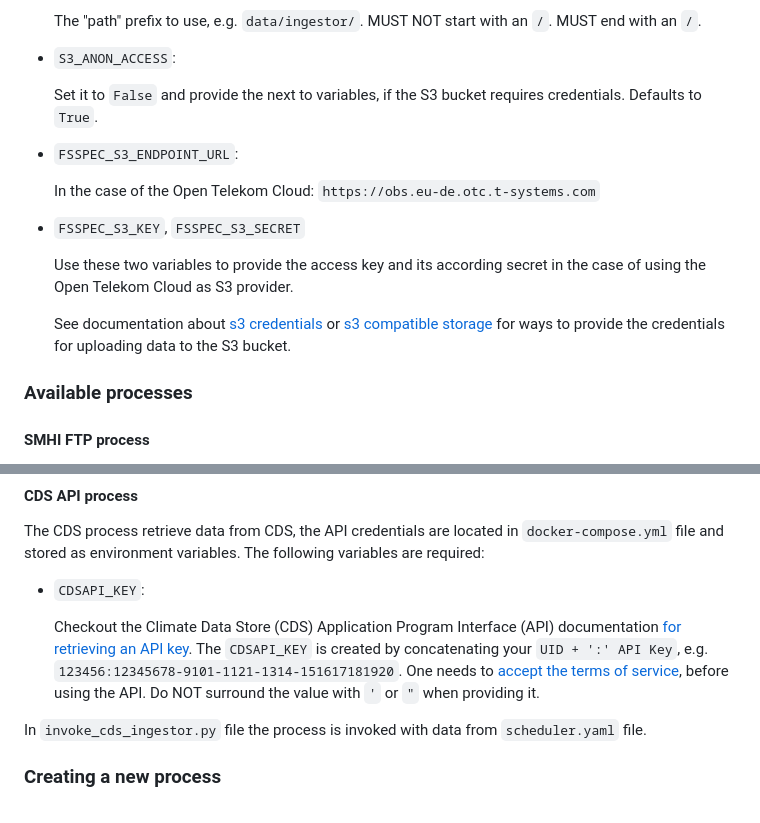
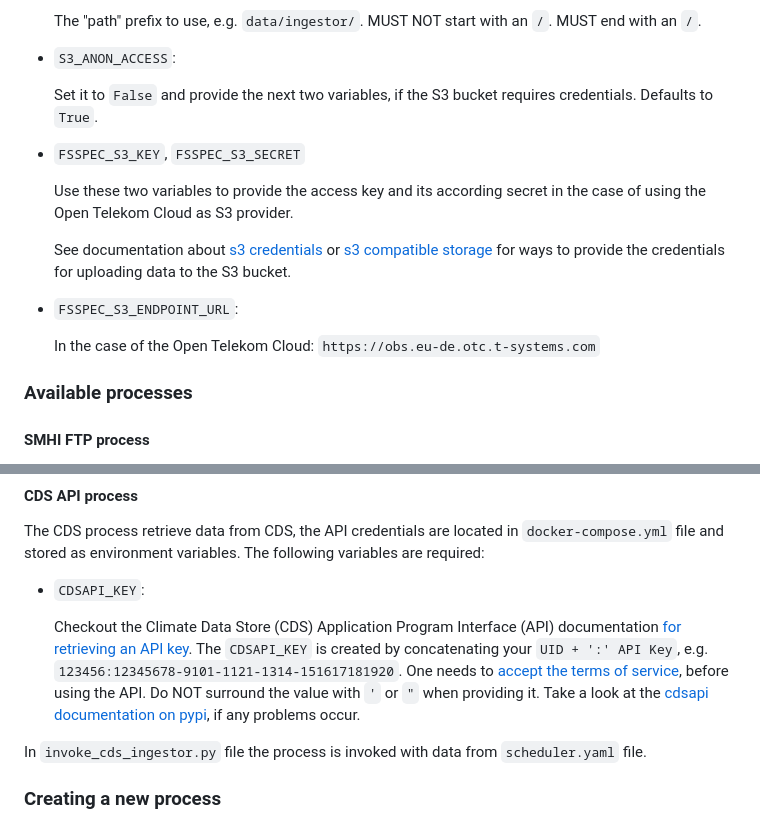
Before and after one commit to icisk/pygeoapi_ingestor, a Markdown page: README.md, 2 parts joined by grey strips. Drawn GitHub-style.

```diff
--- a/README.md
+++ b/README.md
@@ -60,18 +60,18 @@ Common environment variables used by all processes:
 
 - `S3_ANON_ACCESS`:
 
-  Set it to `False` and provide the next to variables, if the S3 bucket requires credentials.
+  Set it to `False` and provide the next two variables, if the S3 bucket requires credentials.
   Defaults to `True`.
-
-- `FSSPEC_S3_ENDPOINT_URL`:
-
-  In the case of the Open Telekom Cloud: `https://obs.eu-de.otc.t-systems.com`
 
 - `FSSPEC_S3_KEY`, `FSSPEC_S3_SECRET`
 
   Use these two variables to provide the access key and its according secret in the case of using the Open Telekom Cloud as S3 provider.
 
   See documentation about [s3 credentials](https://s3fs.readthedocs.io/en/latest/#credentials) or [s3 compatible storage](https://s3fs.readthedocs.io/en/latest/index.html#s3-compatible-storage) for ways to provide the credentials for uploading data to the S3 bucket.
+
+- `FSSPEC_S3_ENDPOINT_URL`:
+
+  In the case of the Open Telekom Cloud: `https://obs.eu-de.otc.t-systems.com`
 
 ### Available processes
 
@@ -98,6 +98,7 @@ The following variables are required:
   The `CDSAPI_KEY` is created by concatenating your `UID + ':' API Key`, e.g. `123456:12345678-9101-1121-1314-151617181920`.
   One needs to [accept the terms of service](https://cds.climate.copernicus.eu/cdsapp/#!/terms/licence-to-use-copernicus-products), before using the API.
   Do NOT surround the value with `'` or `"` when providing it.
+  Take a look at the [cdsapi documentation on pypi](https://pypi.org/project/cdsapi/#configure), if any problems occur.
 
 In `invoke_cds_ingestor.py` file the process is invoked with data from `scheduler.yaml` file.
 
```
